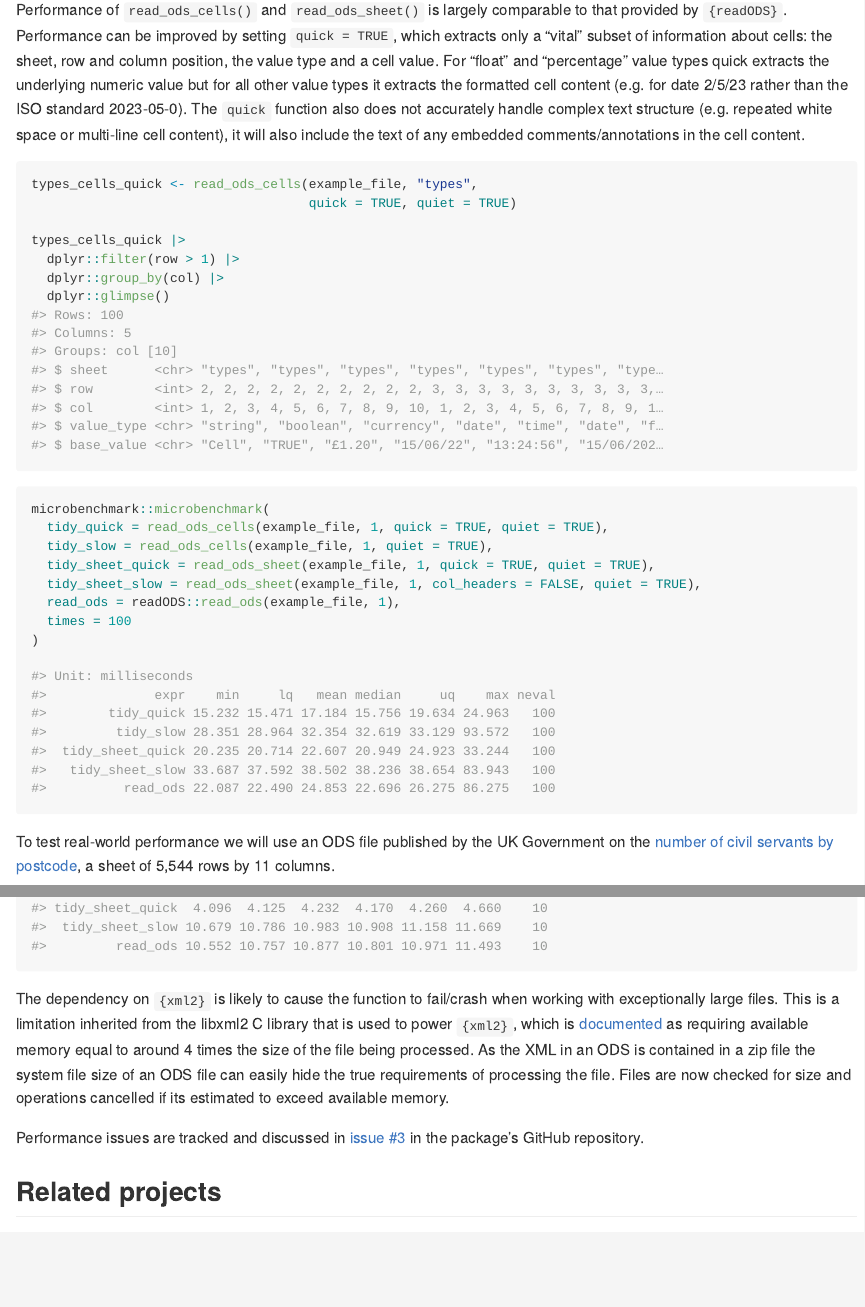
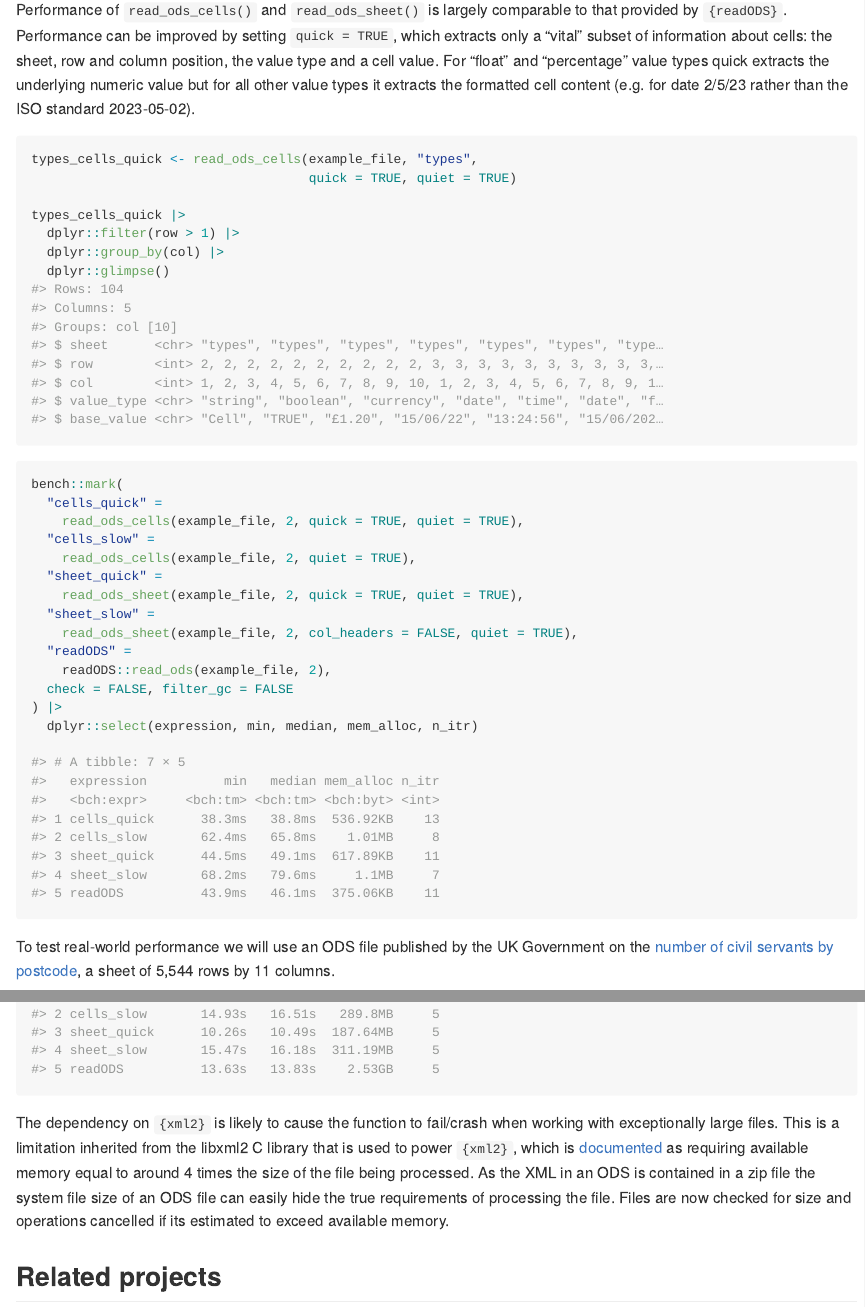
Before and after one commit to mattkerlogue/tidyods, an R Markdown document (README.Rmd): the page in a window 1100 px wide, from 3570 px down, and a second part further down, joined at a grey line. The pictures show the output file README.md that the author committed with the source, drawn offline in the style of GitHub; badge pictures from the web are left out.

Commit message:
switch to bench for performance

````diff
--- a/README.Rmd
+++ b/README.Rmd
@@ -106,11 +106,7 @@ to that provided by `{readODS}`. Performance can be improved by setting
 the sheet, row and column position, the value type and a cell value. For "float"
 and "percentage" value types quick extracts the underlying numeric value but
 for all other value types it extracts the formatted cell content (e.g. for date
-2/5/23 rather than the ISO standard 2023-05-0). The `quick` function also does
-not accurately handle complex text structure (e.g. repeated white space or
-multi-line cell content), it will also include the text of any embedded
-comments/annotations in the cell content.
-
+2/5/23 rather than the ISO standard 2023-05-02).
 
 ```{r}
 #| message: false
@@ -124,22 +120,29 @@ types_cells_quick |>
 ```
 
 ```r
-microbenchmark::microbenchmark(
-  tidy_quick = read_ods_cells(example_file, 1, quick = TRUE, quiet = TRUE),
-  tidy_slow = read_ods_cells(example_file, 1, quiet = TRUE),
-  tidy_sheet_quick = read_ods_sheet(example_file, 1, quick = TRUE, quiet = TRUE),
-  tidy_sheet_slow = read_ods_sheet(example_file, 1, col_headers = FALSE, quiet = TRUE),
-  read_ods = readODS::read_ods(example_file, 1),
-  times = 100
-)
+bench::mark(
+  "cells_quick" =
+    read_ods_cells(example_file, 2, quick = TRUE, quiet = TRUE),
+  "cells_slow" =
+    read_ods_cells(example_file, 2, quiet = TRUE),
+  "sheet_quick" =
+    read_ods_sheet(example_file, 2, quick = TRUE, quiet = TRUE),
+  "sheet_slow" =
+    read_ods_sheet(example_file, 2, col_headers = FALSE, quiet = TRUE),
+  "readODS" =
+    readODS::read_ods(example_file, 2),
+  check = FALSE, filter_gc = FALSE
+) |>
+  dplyr::select(expression, min, median, mem_alloc, n_itr)
 
-#> Unit: milliseconds
-#>              expr    min     lq   mean median     uq    max neval
-#>        tidy_quick 15.232 15.471 17.184 15.756 19.634 24.963   100
-#>         tidy_slow 28.351 28.964 32.354 32.619 33.129 93.572   100
-#>  tidy_sheet_quick 20.235 20.714 22.607 20.949 24.923 33.244   100
-#>   tidy_sheet_slow 33.687 37.592 38.502 38.236 38.654 83.943   100
-#>          read_ods 22.087 22.490 24.853 22.696 26.275 86.275   100
+#> # A tibble: 7 × 5
+#>   expression          min   median mem_alloc n_itr
+#>   <bch:expr>     <bch:tm> <bch:tm> <bch:byt> <int>
+#> 1 cells_quick      38.3ms   38.8ms  536.92KB    13
+#> 2 cells_slow       62.4ms   65.8ms    1.01MB     8
+#> 3 sheet_quick      44.5ms   49.1ms  617.89KB    11
+#> 4 sheet_slow       68.2ms   79.6ms     1.1MB     7
+#> 5 readODS          43.9ms   46.1ms  375.06KB    11
 ```
 
 To test real-world performance we will use an ODS file published by the UK
@@ -165,3 +169,0 @@ microbenchmark::microbenchmark(
-#> tidy_sheet_quick  4.096  4.125  4.232  4.170  4.260  4.660    10
-#>  tidy_sheet_slow 10.679 10.786 10.983 10.908 11.158 11.669    10
-#>         read_ods 10.552 10.757 10.877 10.801 10.971 11.493    10
@@ -168,3 +174,7 @@ microbenchmark::microbenchmark(
+#> 2 cells_slow       14.93s   16.51s   289.8MB     5
+#> 3 sheet_quick      10.26s   10.49s  187.64MB     5
+#> 4 sheet_slow       15.47s   16.18s  311.19MB     5
+#> 5 readODS          13.63s   13.83s    2.53GB     5
 ```
 
 The dependency on `{xml2}` is likely to cause the function to fail/crash when
@@ -175,10 +185,6 @@ the file being processed. As the XML in an ODS is contained in a zip file the
 system file size of an ODS file can easily hide the true requirements of
 processing the file. Files are now checked for size and operations cancelled
 if its estimated to exceed available memory.
-
-Performance issues are tracked and discussed in
-[issue #3](https://github.com/mattkerlogue/tidyods/issues/3)
-in the package's GitHub repository.
 
 ## Related projects
 
````
Also changed, not shown: README.md, README.Rmd (30 more changed lines).
